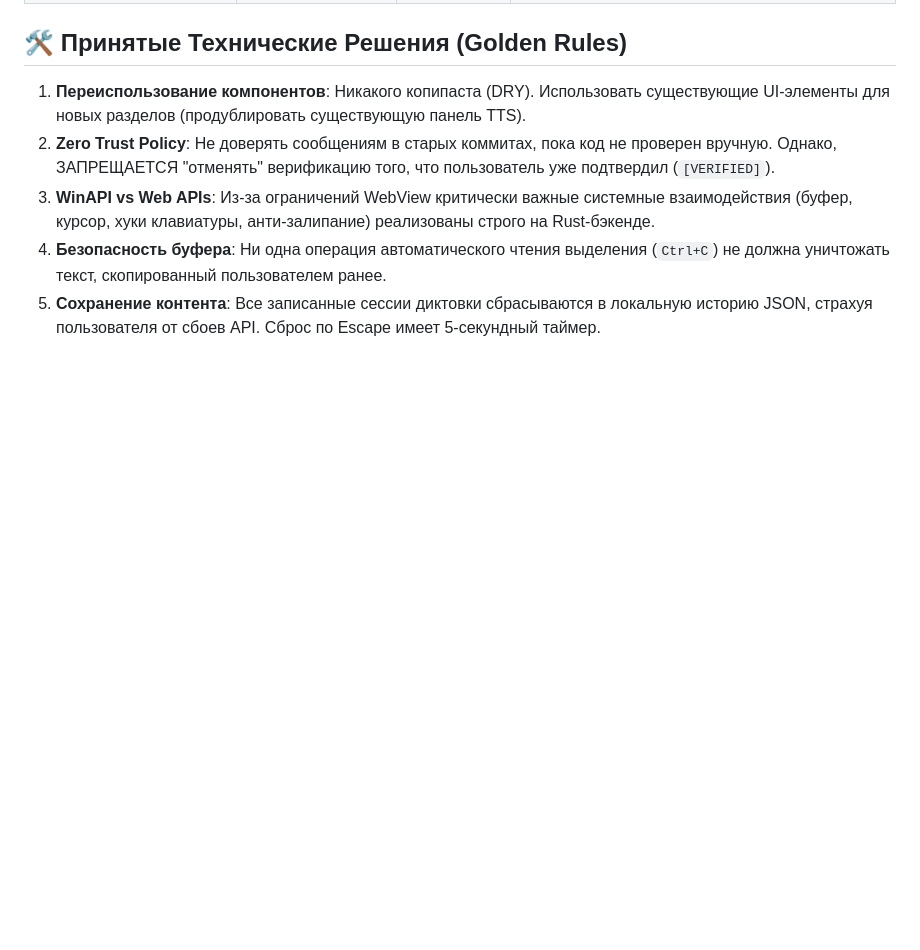
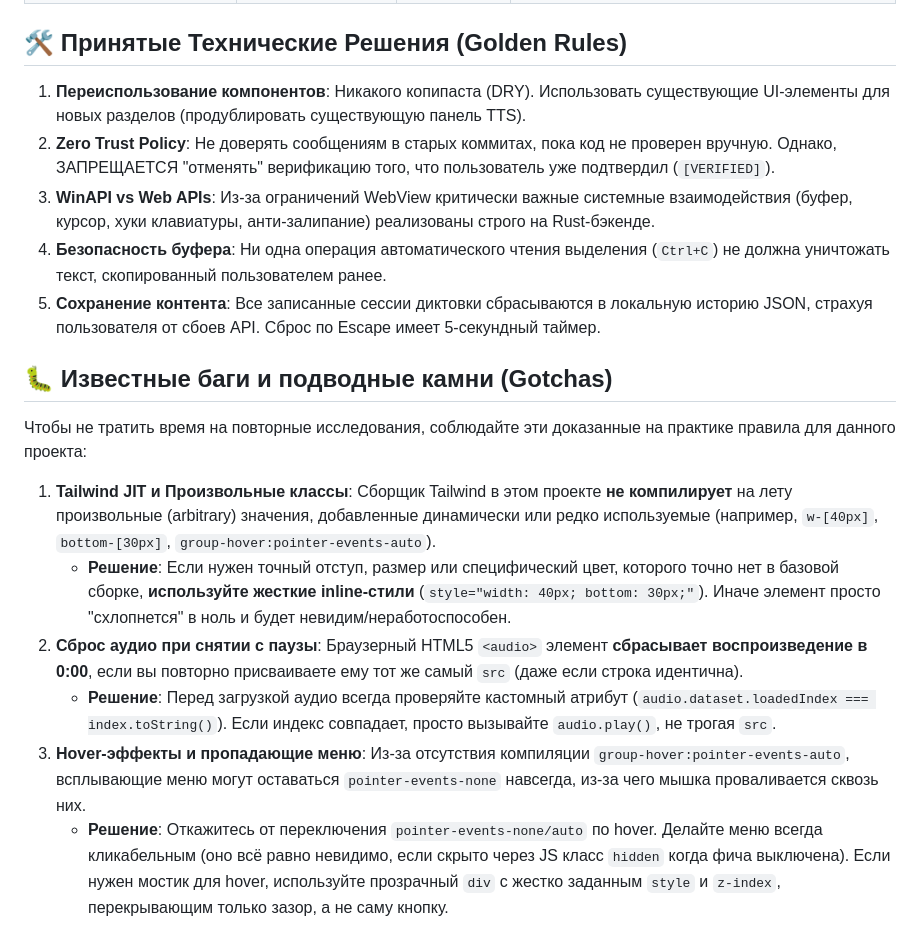
Before and after one commit to WiseYaroslav28/sinc-pro-voice-widget, a Markdown page: docs/PROJECT_STATE.md, the part around the change. GitHub-like rendering; blank space fills up the shorter version.

Commit message:
docs: restore updated docs with gotchas

```diff
--- a/docs/PROJECT_STATE.md
+++ b/docs/PROJECT_STATE.md
@@ -27,3 +27,13 @@
 3. **WinAPI vs Web APIs**: Из-за ограничений WebView критически важные системные взаимодействия (буфер, курсор, хуки клавиатуры, анти-залипание) реализованы строго на Rust-бэкенде.
 4. **Безопасность буфера**: Ни одна операция автоматического чтения выделения (`Ctrl+C`) не должна уничтожать текст, скопированный пользователем ранее.
 5. **Сохранение контента**: Все записанные сессии диктовки сбрасываются в локальную историю JSON, страхуя пользователя от сбоев API. Сброс по Escape имеет 5-секундный таймер.
+
+## 🐛 Известные баги и подводные камни (Gotchas)
+Чтобы не тратить время на повторные исследования, соблюдайте эти доказанные на практике правила для данного проекта:
+
+1. **Tailwind JIT и Произвольные классы**: Сборщик Tailwind в этом проекте **не компилирует** на лету произвольные (arbitrary) значения, добавленные динамически или редко используемые (например, `w-[40px]`, `bottom-[30px]`, `group-hover:pointer-events-auto`).
+   * **Решение**: Если нужен точный отступ, размер или специфический цвет, которого точно нет в базовой сборке, **используйте жесткие inline-стили** (`style="width: 40px; bottom: 30px;"`). Иначе элемент просто "схлопнется" в ноль и будет невидим/неработоспособен.
+2. **Сброс аудио при снятии с паузы**: Браузерный HTML5 `<audio>` элемент **сбрасывает воспроизведение в 0:00**, если вы повторно присваиваете ему тот же самый `src` (даже если строка идентична).
+   * **Решение**: Перед загрузкой аудио всегда проверяйте кастомный атрибут (`audio.dataset.loadedIndex === index.toString()`). Если индекс совпадает, просто вызывайте `audio.play()`, не трогая `src`.
+3. **Hover-эффекты и пропадающие меню**: Из-за отсутствия компиляции `group-hover:pointer-events-auto`, всплывающие меню могут оставаться `pointer-events-none` навсегда, из-за чего мышка проваливается сквозь них.
+   * **Решение**: Откажитесь от переключения `pointer-events-none/auto` по hover. Делайте меню всегда кликабельным (оно всё равно невидимо, если скрыто через JS класс `hidden` когда фича выключена). Если нужен мостик для hover, используйте прозрачный `div` с жестко заданным `style` и `z-index`, перекрывающим только зазор, а не саму кнопку.
```
